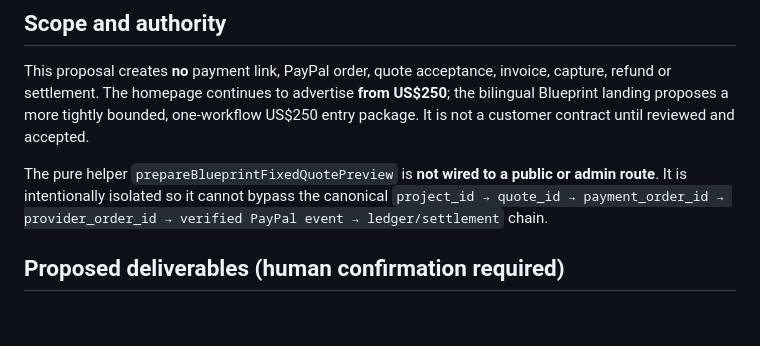
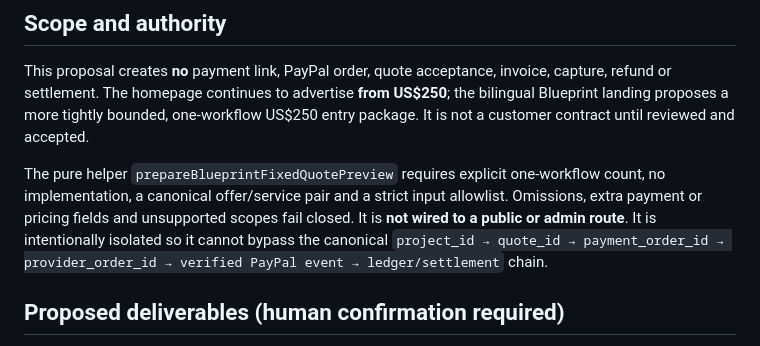
Before and after one commit to jadeldiaz01-png/jadeltechrd.com, a Markdown page: docs/blueprint-fixed-scope-payment-gate.md, the part around the change. Drawn GitHub-style; blank space fills up the shorter version.

Commit message:
docs(blueprint): enforce strict PREPARE_ONLY payload contract

```diff
--- a/docs/blueprint-fixed-scope-payment-gate.md
+++ b/docs/blueprint-fixed-scope-payment-gate.md
@@ -4,7 +4,7 @@
 
 This proposal creates **no** payment link, PayPal order, quote acceptance, invoice, capture, refund or settlement. The homepage continues to advertise **from US$250**; the bilingual Blueprint landing proposes a more tightly bounded, one-workflow US$250 entry package. It is not a customer contract until reviewed and accepted.
 
-The pure helper `prepareBlueprintFixedQuotePreview` is **not wired to a public or admin route**. It is intentionally isolated so it cannot bypass the canonical `project_id → quote_id → payment_order_id → provider_order_id → verified PayPal event → ledger/settlement` chain.
+The pure helper `prepareBlueprintFixedQuotePreview` requires explicit one-workflow count, no implementation, a canonical offer/service pair and a strict input allowlist. Omissions, extra payment or pricing fields and unsupported scopes fail closed. It is **not wired to a public or admin route**. It is intentionally isolated so it cannot bypass the canonical `project_id → quote_id → payment_order_id → provider_order_id → verified PayPal event → ledger/settlement` chain.
 
 ## Proposed deliverables (human confirmation required)
 
```
